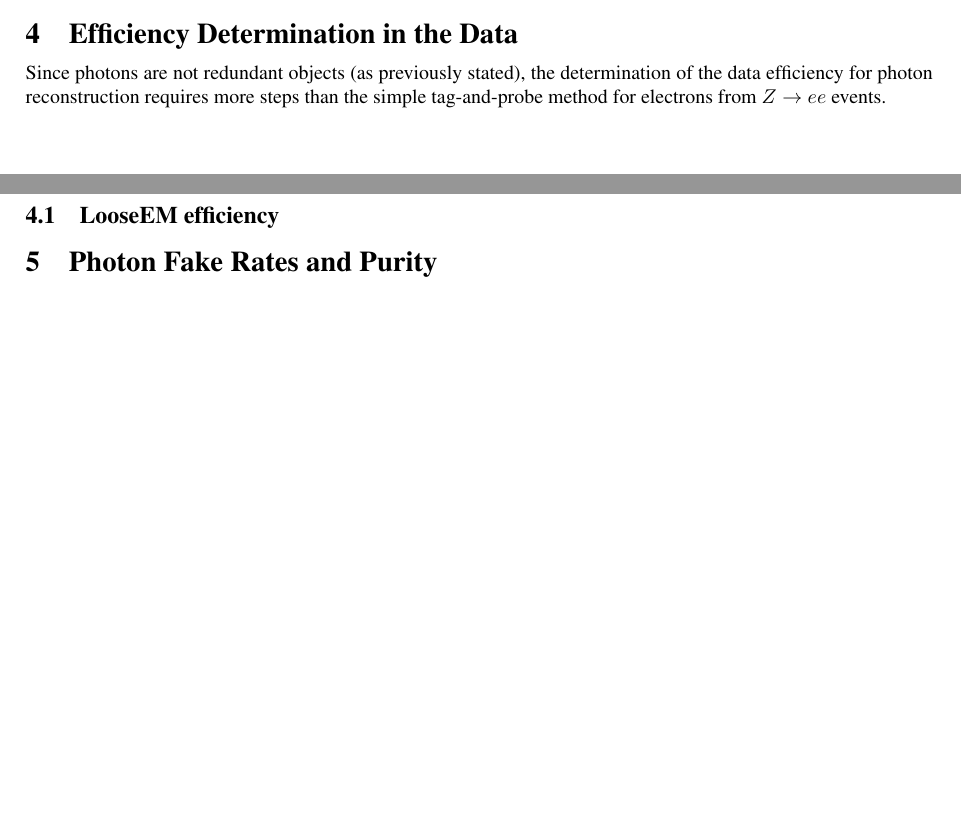
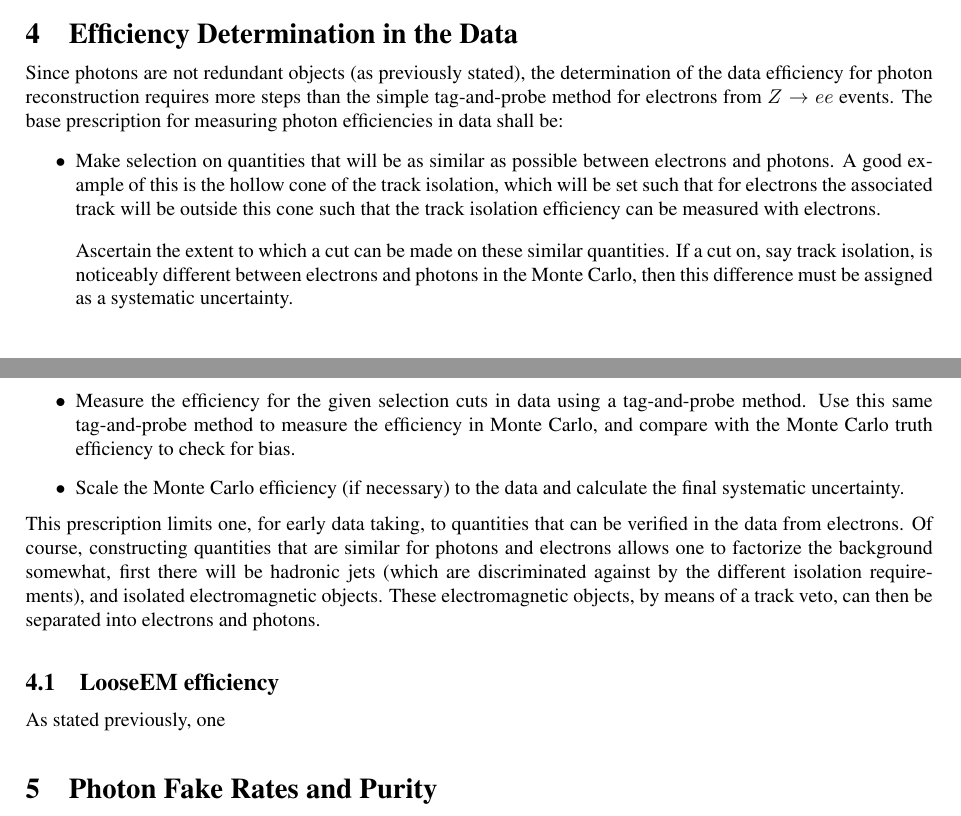
Before and after one commit to awaskew/UserCode, a LaTeX document (PhotonIDNote/photonid.tex): two parts of pages 4 and 6 of 7, joined at a grey line, cut so that both start at the same text, the shorter picture padded with empty space. Compiled offline with pdfLaTeX.

Commit message:
More text

```diff
--- a/PhotonIDNote/photonid.tex
+++ b/PhotonIDNote/photonid.tex
@@ -132,8 +132,18 @@ from dijets(red).}
 
 \section{Efficiency Determination in the Data}
 Since photons are not redundant objects (as previously stated), the determination of the data efficiency for photon reconstruction requires more steps than the simple tag-and-probe method for electrons from $Z\rightarrow ee$ events.
+The base prescription for measuring photon efficiencies in data shall be:
+\begin{list}{$\bullet$}
+\item{Make selection on quantities that will be as similar as possible between electrons and photons.  A good example of this is the hollow cone of the track isolation, which will be set such that for electrons the associated track will be outside this
+cone such that the track isolation efficiency can be measured with electrons.}
+\item{Ascertain the extent to which a cut can be made on these similar quantities.  If a cut on, say track isolation, is noticeably different between electrons and photons in the Monte Carlo, then this difference must be assigned as a systematic uncertainty.}
+\item{Measure the efficiency for the given selection cuts in data using a tag-and-probe method.  Use this same tag-and-probe method to measure the efficiency in Monte Carlo, and compare with the Monte Carlo truth efficiency to check for bias.}
+\item{Scale the Monte Carlo efficiency (if necessary) to the data and calculate the final systematic uncertainty.}
+\end{list}
 
+This prescription limits one, for early data taking, to quantities that can be verified in the data from electrons.  Of course, constructing quantities that are similar for photons and electrons allows one to factorize the background somewhat, first there will be hadronic jets (which are discriminated against by the different isolation requirements), and isolated electromagnetic objects.  These electromagnetic objects, by means of a track veto, can then be separated into electrons and photons.
 \subsection{LooseEM efficiency}\label{ssec:LooseEMEff}
+As stated previously, one
 
 \section{Photon Fake Rates and Purity}
 \subsection{Photon-Jet Fake Rate}
```
